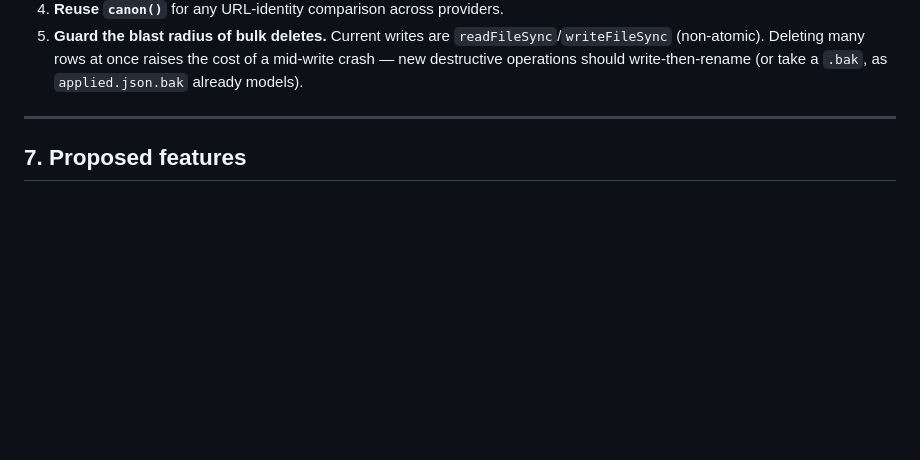
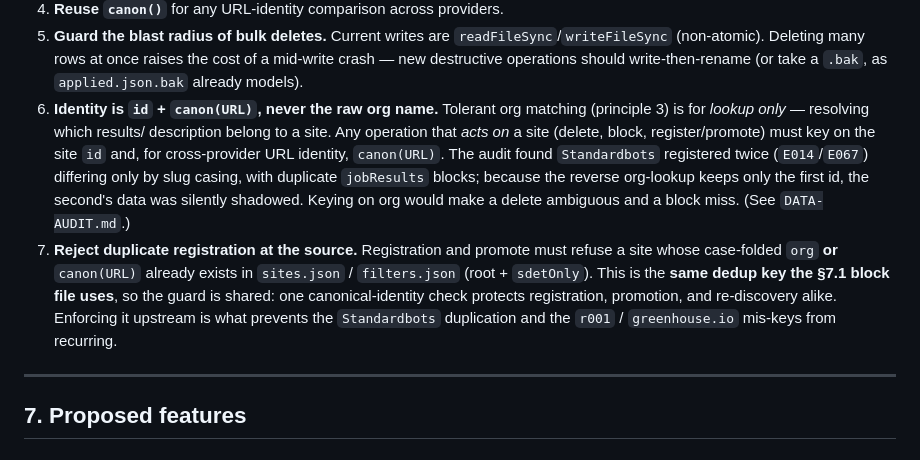
Before and after one commit to keithsecond/vibe-tracker, a Markdown page: DESIGN.md, the part around the change. Rendered like a GitHub page; blank space fills up the shorter version.

Commit message:
docs: add cross-cutting rules on canonical site identity + dedup (§6)
Two principles the data-audit cleanup earned, now recorded for the block/delete
features:
- #6 Identity is id + canon(URL), never raw org (the Standardbots E014/E067
  casing collision shadowed a duplicate vendor block)
- #7 Reject duplicate registration at the source, sharing the §7.1 block-file
  dedup key across register/promote/re-discovery

Both reference DATA-AUDIT.md for the concrete cases.

Co-Authored-By: Claude Opus 4.8 <noreply@anthropic.com>
Claude-Session: https://claude.ai/code/session_01WrKWcSsL63Tr311TViH4iB

```diff
--- a/DESIGN.md
+++ b/DESIGN.md
@@ -319,6 +319,22 @@ over time.
    `readFileSync`/`writeFileSync` (non-atomic). Deleting many rows at once
    raises the cost of a mid-write crash — new destructive operations should
    write-then-rename (or take a `.bak`, as `applied.json.bak` already models).
+6. **Identity is `id` + `canon(URL)`, never the raw org name.** Tolerant org
+   matching (principle 3) is for *lookup only* — resolving which results/
+   description belong to a site. Any operation that *acts on* a site
+   (delete, block, register/promote) must key on the site `id` and, for
+   cross-provider URL identity, `canon(URL)`. The audit found `Standardbots`
+   registered twice (`E014`/`E067`) differing only by slug casing, with
+   duplicate `jobResults` blocks; because the reverse org-lookup keeps only the
+   first id, the second's data was silently shadowed. Keying on org would make
+   a delete ambiguous and a block miss. (See `DATA-AUDIT.md`.)
+7. **Reject duplicate registration at the source.** Registration and promote
+   must refuse a site whose case-folded `org` **or** `canon(URL)` already
+   exists in `sites.json` / `filters.json` (root + `sdetOnly`). This is the
+   **same dedup key the §7.1 block file uses**, so the guard is shared: one
+   canonical-identity check protects registration, promotion, and re-discovery
+   alike. Enforcing it upstream is what prevents the `Standardbots` duplication
+   and the `r001` / `greenhouse.io` mis-keys from recurring.
 
 ---
 
```
